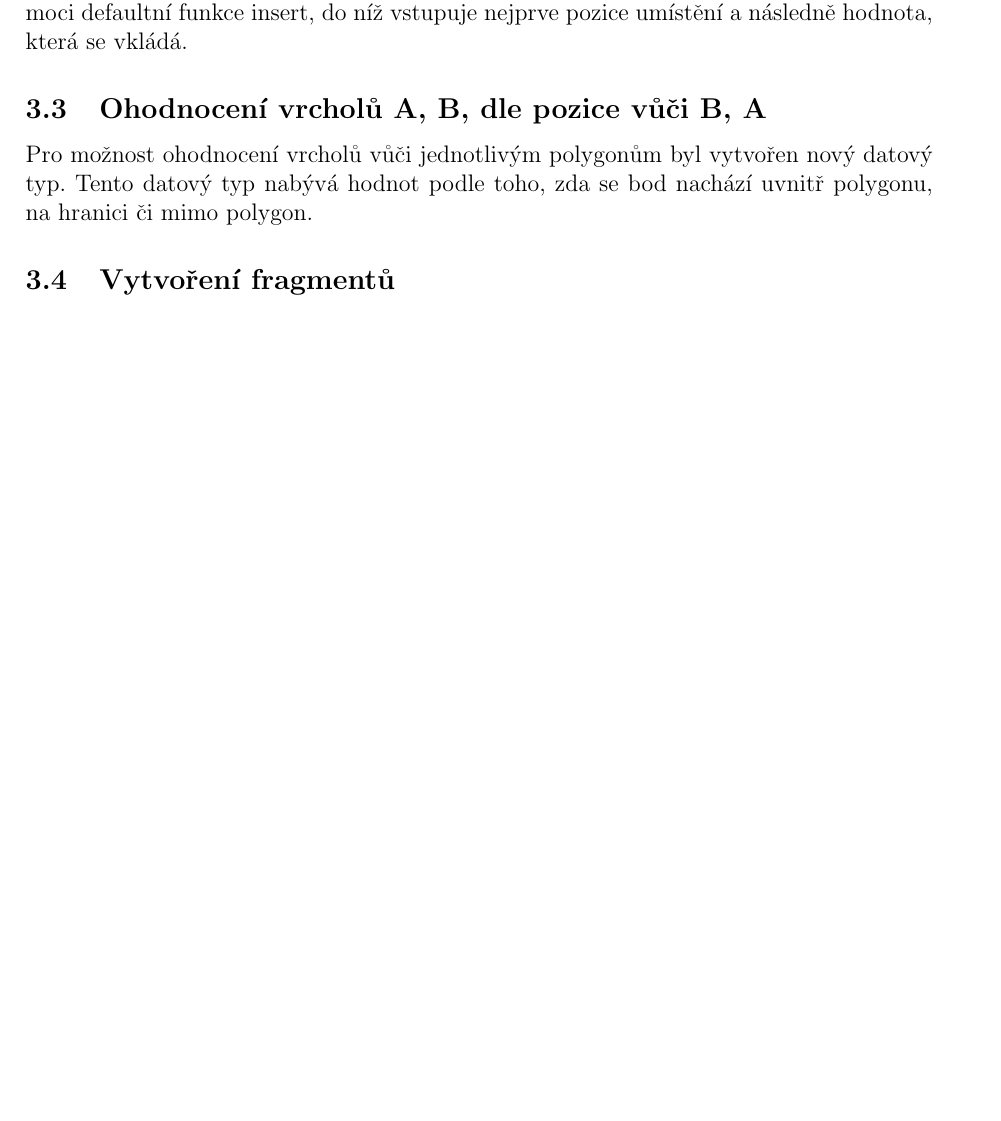
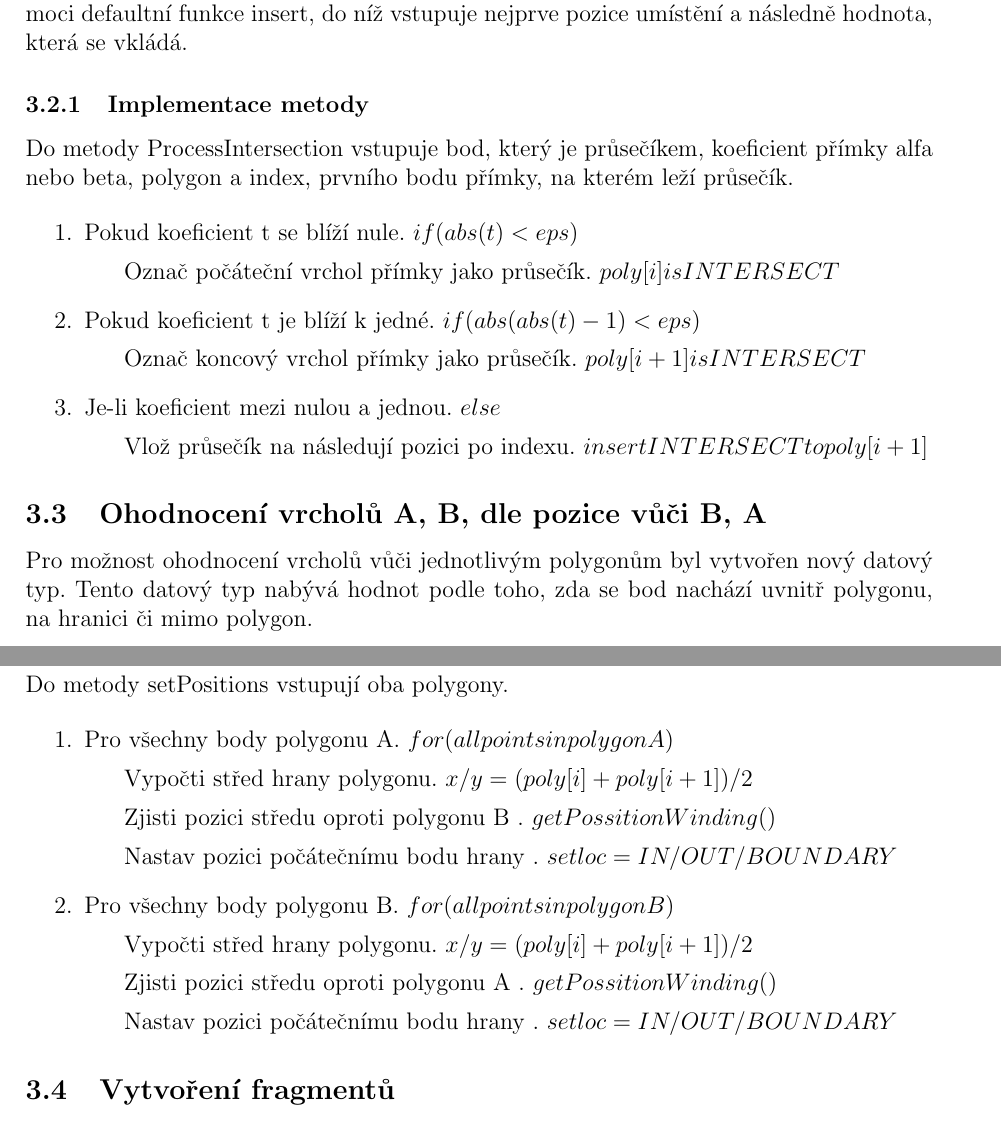
Before and after one commit to petrapasovska/ADKG, a LaTeX document (U4/TZ/tz.tex): part of page 5 of 17 before the commit and two parts of pages 6 and 7 of 19 after it, the two joined at a grey line, cut so that both start at the same text, the shorter picture padded with empty space. Compiled offline with pdfLaTeX.

Commit message:
tz - doplneni

```diff
--- a/U4/TZ/tz.tex
+++ b/U4/TZ/tz.tex
@@ -141,8 +166,35 @@ V rámci výpočtu průsečíků se prochází jednotlivé body polygonů a poro
 \subsection{Update A, B}
 S nalezením každého průsečíku je nutné updatovat seznam bodů obou polygonů. K tomu slouží funkce ProcessIntersection. Při nalezení správné pozice je nový bod vložen za pomoci defaultní funkce insert, do níž vstupuje nejprve pozice umístění a následně hodnota, která se vkládá.
 
+\subsubsection{Implementace metody}
+Do metody ProcessIntersection vstupuje bod, který je průsečíkem, koeficient přímky alfa nebo beta, polygon a index, prvního bodu přímky, na kterém leží průsečík.
+
+
+\begin{enumerate}
+\item Pokud koeficient t se blíží nule. $ if( abs(t) < eps )$
+\subitem Označ počáteční vrchol přímky jako průsečík. $ poly[i] is INTERSECT $
+\item Pokud koeficient t je blíží k jedné. $if( abs(abs(t)-1) < eps ) $
+\subitem Označ koncový vrchol přímky jako průsečík. $ poly[i+1] is INTERSECT $
+\item Je-li koeficient mezi nulou a jednou. $ else $
+\subitem Vlož průsečík na následují pozici po indexu. $ insert INTERSECT to poly[i+1] $
+\end{enumerate}
+
 \subsection{Ohodnocení vrcholů A, B, dle pozice vůči B, A}
 Pro možnost ohodnocení vrcholů vůči jednotlivým polygonům byl vytvořen nový datový typ. Tento datový typ nabývá hodnot podle toho, zda se bod nachází uvnitř polygonu, na hranici či mimo polygon.
+
+\subsubsection{Implementace metody}
+Do metody setPositions vstupují oba polygony.
+
+\begin{enumerate}
+\item Pro všechny body polygonu A. $ for( all points in polygon A ) $
+\subitem Vypočti střed hrany polygonu. $ x/y = (poly[i] + poly[i+1])/2 $
+\subitem Zjisti pozici středu oproti polygonu B . $ getPossitionWinding() $
+\subitem Nastav pozici počátečnímu bodu hrany . $ set loc = IN/OUT/BOUNDARY $
+\item Pro všechny body polygonu B. $ for( all points in polygon B ) $
+\subitem Vypočti střed hrany polygonu. $ x/y = (poly[i] + poly[i+1])/2 $
+\subitem Zjisti pozici středu oproti polygonu A . $ getPossitionWinding() $
+\subitem Nastav pozici počátečnímu bodu hrany . $ set loc = IN/OUT/BOUNDARY $
+\end{enumerate}
 
 
 \subsection{Vytvoření fragmentů}
```
Also changed, not shown: U4/TZ/pictures/problem.png (added), U4/TZ/tz.tex (37 more changed lines).
